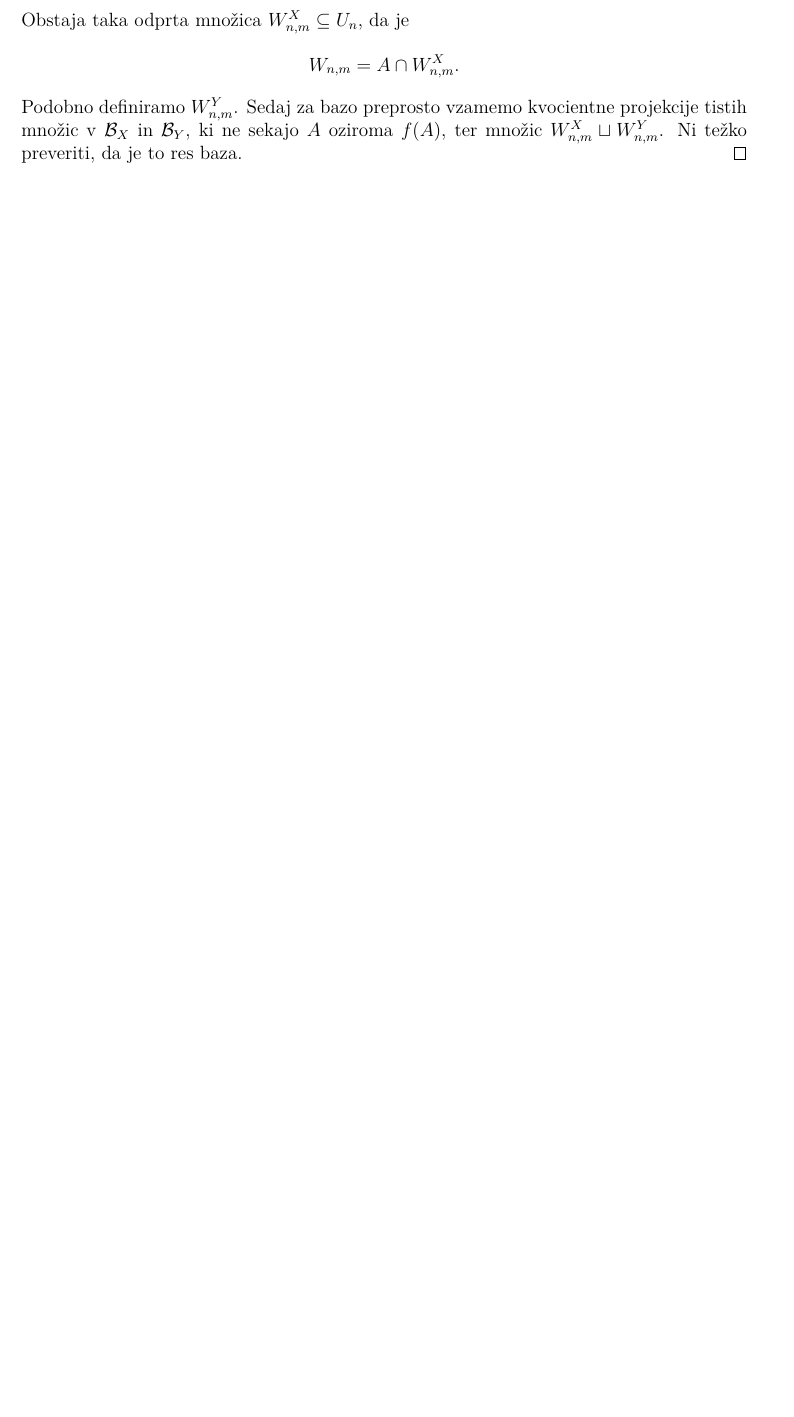
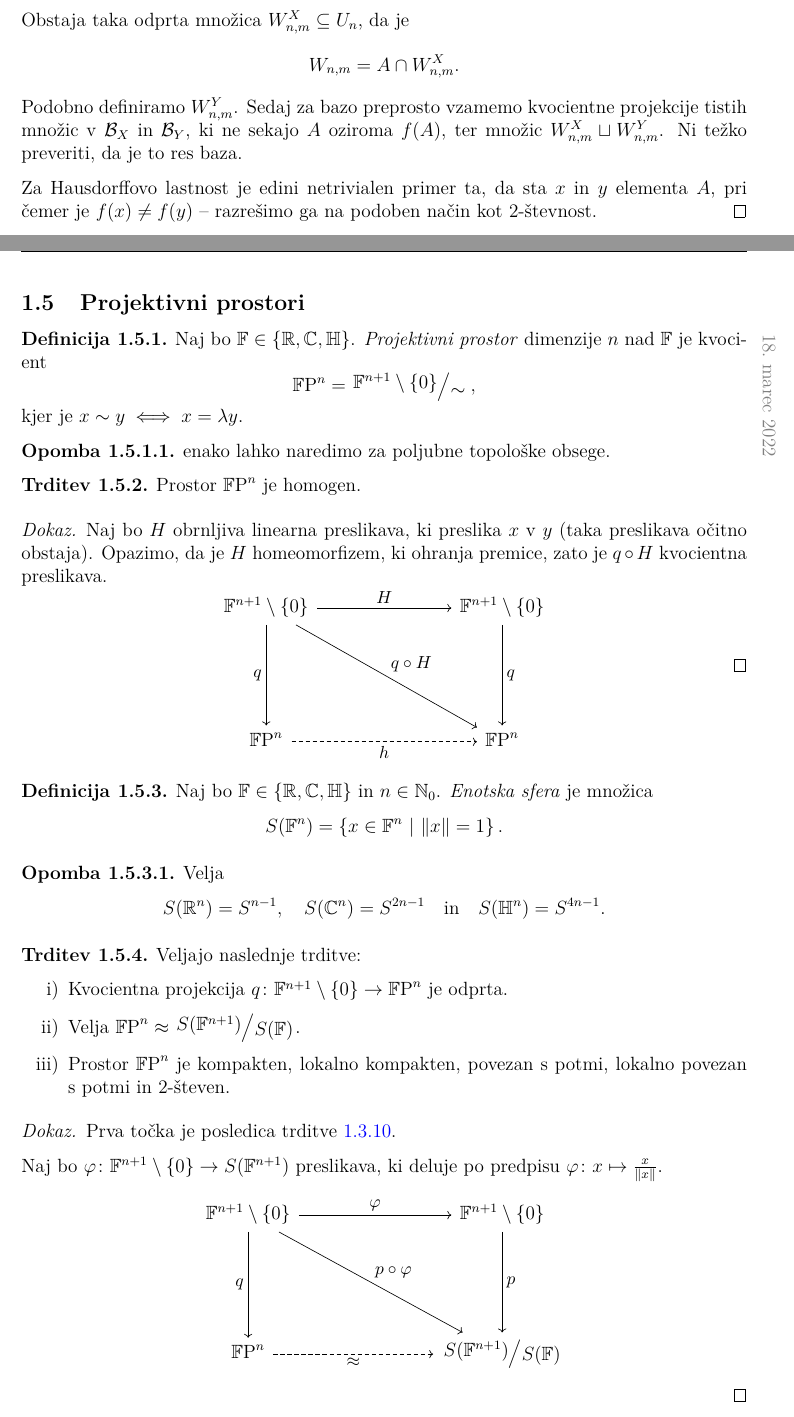
Before and after one commit to L3435/Predavanja-FMF, a LaTeX document (2. letnik/Uvod v geometrijsko topologijo/Uvod v geometrijsko topologijo.tex, which reads 2. letnik/Uvod v geometrijsko topologijo/Sections/Kvocientni prostori.tex, sty/FMF.sty): part of page 11 of 12 before the commit and two parts of pages 11 and 12 of 13 after it, the two joined at a grey line, cut so that both start at the same text, the shorter picture padded with empty space. Compiled offline with pdfLaTeX.

Commit message:
Uvod v geometrijsko topologijo - 18. 3. 2022
Kvocientni prostori:
 - Projektivni prostori

```diff
--- a/2. letnik/Uvod v geometrijsko topologijo/Sections/Kvocientni prostori.tex
+++ b/2. letnik/Uvod v geometrijsko topologijo/Sections/Kvocientni prostori.tex
@@ -552,4 +552,102 @@ kvocientne projekcije tistih množic v $\mathcal{B}_X$ in
 $\mathcal{B}_Y$, ki ne sekajo $A$ oziroma $f(A)$, ter množic
 $W_{n,m}^X \sqcup W_{n,m}^Y$. Ni težko preveriti, da je to res
 baza.
+
+Za Hausdorffovo lastnost je edini netrivialen primer ta, da sta
+$x$ in $y$ elementa $A$, pri čemer je $f(x) \ne f(y)$ -- razrešimo
+ga na podoben način kot 2-števnost.
 \end{proof}
+
+\newpage
+
+\subsection{Projektivni prostori}
+
+\datum{2022-3-18}
+
+\begin{definicija}
+Naj bo $\F \in \set{\R, \C, \HH}$.
+\emph{Projektivni prostor}\index{Topološki prostor!Projektivni}
+dimenzije $n$ nad $\F$ je kvocient
+\[
+\proj{\F}{n} = \kvoc{\F^{n+1} \setminus \set{0}}{\sim},
+\]
+kjer je $x \sim y \iff x = \lambda y$.
+\end{definicija}
+
+\begin{opomba}
+enako lahko naredimo za poljubne topološke obsege.
+\end{opomba}
+
+\begin{trditev}
+Prostor $\proj{\F}{n}$ je homogen.
+\end{trditev}
+
+\begin{proof}
+Naj bo $H$ obrnljiva linearna preslikava, ki preslika $x$ v $y$
+(taka preslikava očitno obstaja). Opazimo, da je $H$ homeomorfizem,
+ki ohranja premice, zato je $q \circ H$ kvocientna preslikava.
+\[
+\begin{tikzcd}[column sep=large, row sep=large]
+\F^{n+1} \setminus \set{0}
+\arrow[rr, "H"]
+\arrow[dd, "q"']
+\arrow[ddrr, "q \circ H"]
+&& \F^{n+1} \setminus \set{0}
+\arrow[dd, "q"] \\\\
+\proj{\F}{n} \arrow[rr, dashrightarrow, "h"']
+&& \proj{\F}{n}
+\end{tikzcd} \qedhere
+\]
+\end{proof}
+
+\begin{definicija}
+Naj bo $\F \in \set{\R, \C, \HH}$ in $n \in \N_0$.
+\emph{Enotska sfera}\index{Enotska sfera} je množica
+\[
+S(\F^n) = \setb{x \in \F^n}{\norm{x} = 1}.
+\]
+\end{definicija}
+
+\begin{opomba}
+Velja
+\[
+S(\R^n) = S^{n-1}, \quad
+S(\C^n) = S^{2n - 1}
+\quad \text{in} \quad
+S(\HH^n) = S^{4n - 1}.
+\]
+\end{opomba}
+
+\begin{trditev}
+Veljajo naslednje trditve:
+
+\begin{enumerate}[i)]
+\item Kvocientna projekcija
+$q \colon \F^{n+1} \setminus \set{0} \to \proj{\F}{n}$ je odprta.
+\item Velja $\proj{\F}{n} \approx \kvoc{S(\F^{n+1})}{S(\F)}$.
+\item Prostor $\proj{\F}{n}$ je kompakten, lokalno kompakten,
+povezan s potmi, lokalno povezan s potmi in 2-števen.
+
+\end{enumerate}
+\end{trditev}
+
+\begin{proof}
+Prva točka je posledica trditve~\ref{td:grodp}.
+
+Naj bo $\varphi \colon \F^{n+1} \setminus \set{0} \to S(\F^{n+1})$
+preslikava, ki deluje po predpisu
+$\varphi \colon x \mapsto \frac{x}{\norm{x}}$.
+\[
+\begin{tikzcd}[column sep=large, row sep=large]
+\F^{n+1} \setminus \set{0}
+\arrow[rr, "\varphi"]
+\arrow[dd, "q"']
+\arrow[ddrr, "p \circ \varphi"]
+&& \F^{n+1} \setminus \set{0}
+\arrow[dd, "p"] \\\\
+\proj{\F}{n} \arrow[rr, dashrightarrow, "\approx"']
+&& \kvoc{S(\F^{n+1})}{S(\F)}
+\end{tikzcd}
+\]
+% TO BE CONTINUED
+\end{proof}
--- a/sty/FMF.sty
+++ b/sty/FMF.sty
@@ -164,6 +164,7 @@
 \providecommand{\lidotsint}{\idotsint\limits}
 \providecommand{\olint}{\oint\limits}
 \providecommand{\bigsetminus}{\mathbin{\big\backslash}}
+\providecommand{\proj}[2]{#1\!\operatorname{P}^{#2}}
 
 \providecommand{\titleR}{\texorpdfstring{$\R$}{R}}
 \providecommand{\titleRn}[1]{\texorpdfstring{$\R^{#1}$}{R\^{}#1}}
```
Also changed, not shown: 2. letnik/Uvod v geometrijsko topologijo/Uvod v geometrijsko topologijo.pdf, 2. letnik/Uvod v geometrijsko topologijo/Sections/Kvocientni prostori.tex (4 more changed lines).
